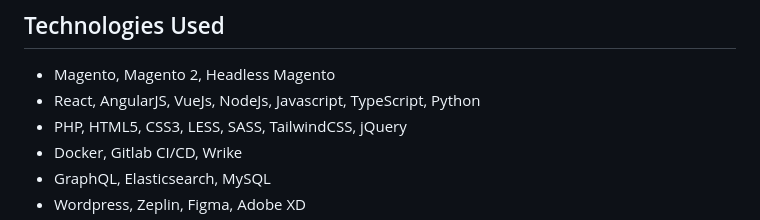
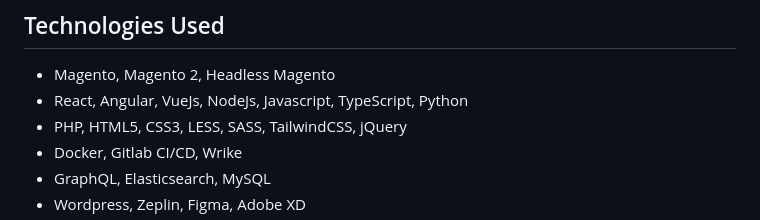
Before and after one commit to taypyc/my-portfolio, a Markdown page: README.md, the part around the change. Rendered like a GitHub page.

Commit message:
Correct spelling of Angular in README.md technologies list

```diff
--- a/README.md
+++ b/README.md
@@ -67,7 +67,7 @@ A selection of projects included in this portfolio:
 
 ## Technologies Used
 - Magento, Magento 2, Headless Magento
-- React, AngularJS, VueJs, NodeJs, Javascript, TypeScript, Python
+- React, Angular, VueJs, NodeJs, Javascript, TypeScript, Python
 - PHP, HTML5, CSS3, LESS, SASS, TailwindCSS, jQuery
 - Docker, Gitlab CI/CD, Wrike
 - GraphQL, Elasticsearch, MySQL
```
